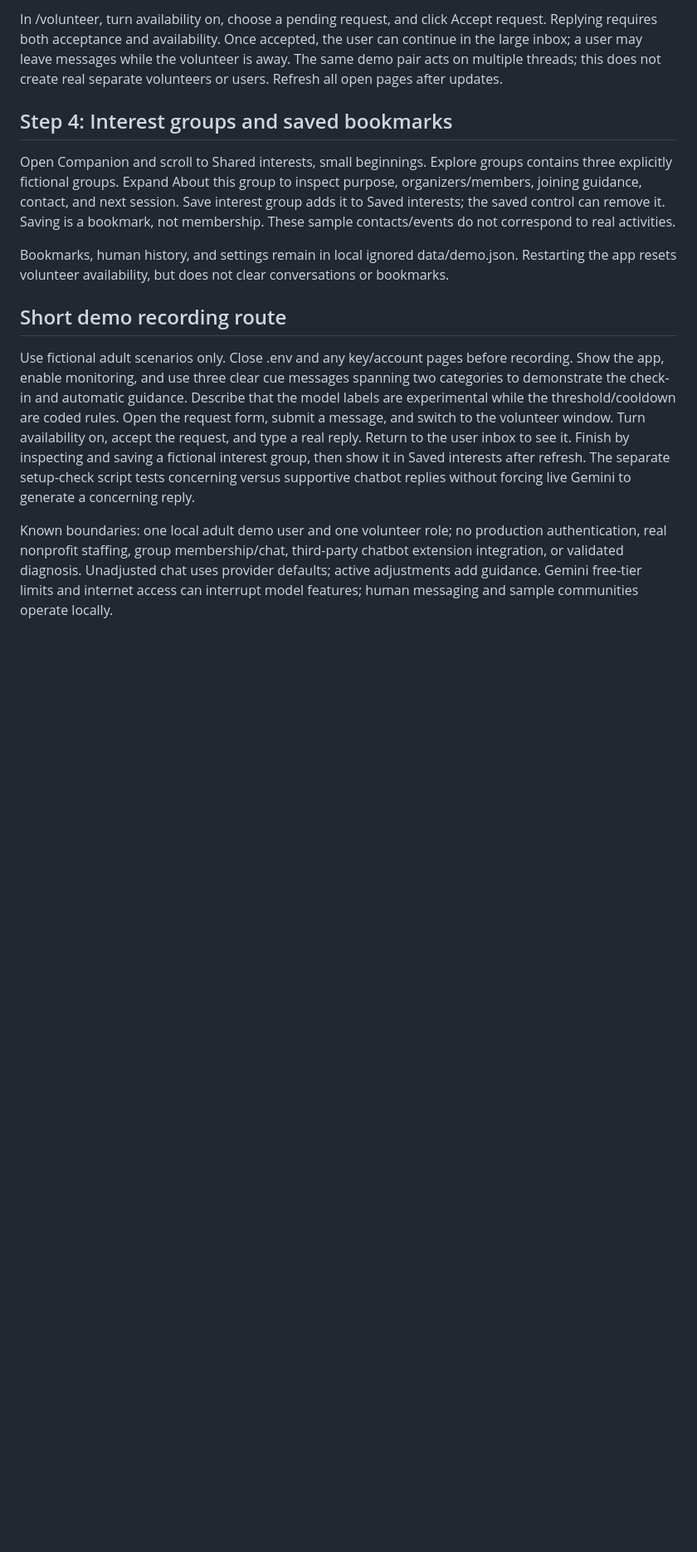
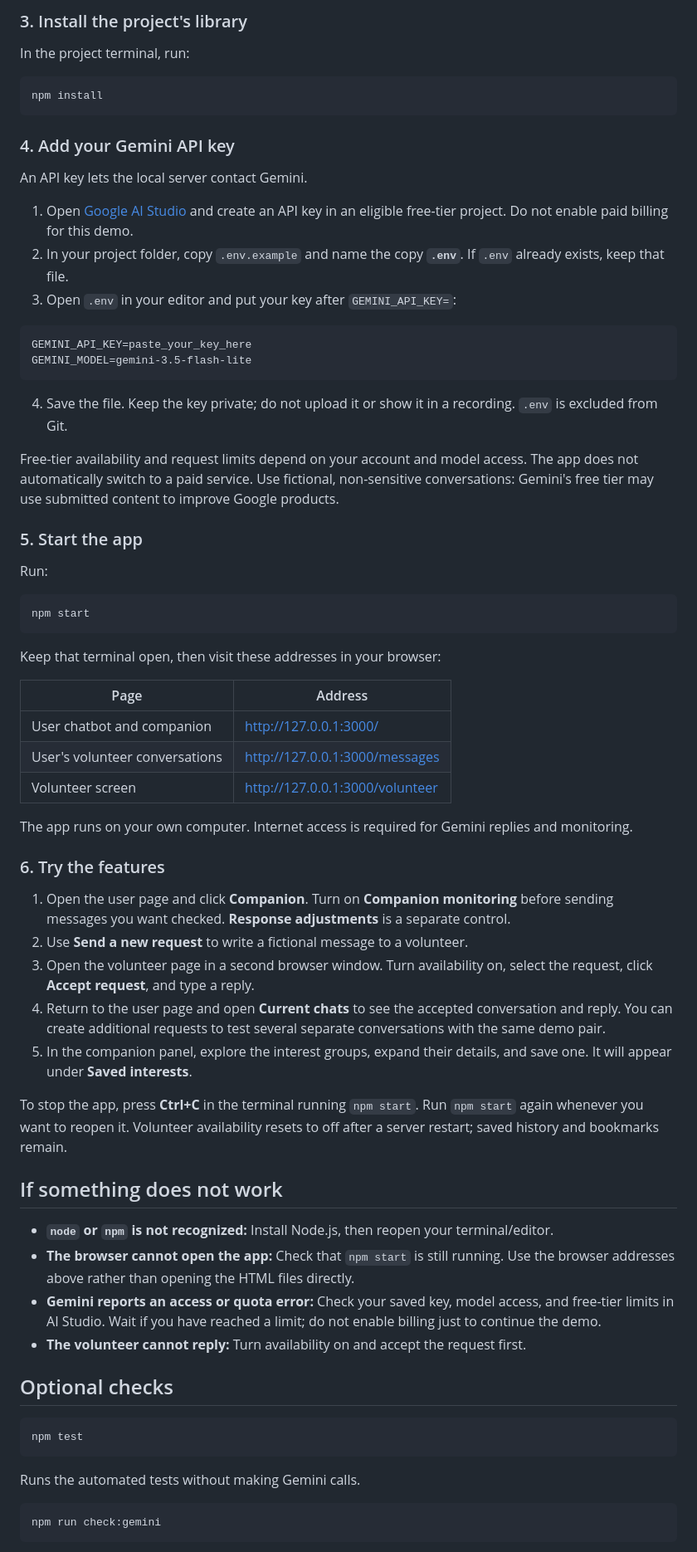
Before and after one commit to forestmeows/a_little_connection, a Markdown page: README.md, the part around one of its changes. Shown at 83% size. Rendered like a GitHub page; blank space fills up the shorter version.

Commit message:
Rewrite README with features and beginner setup guide

````diff
--- a/README.md
+++ b/README.md
@@ -41,13 +52,73 @@ In the companion, Send a new request opens the initial message form. Submit mult
 
-In /volunteer, turn availability on, choose a pending request, and click Accept request. Replying requires both acceptance and availability. Once accepted, the user can continue in the large inbox; a user may leave messages while the volunteer is away. The same demo pair acts on multiple threads; this does not create real separate volunteers or users. Refresh all open pages after updates.
-## Step 4: Interest groups and saved bookmarks
+### 3. Install the project's library
 
-Open Companion and scroll to Shared interests, small beginnings. Explore groups contains three explicitly fictional groups. Expand About this group to inspect purpose, organizers/members, joining guidance, contact, and next session. Save interest group adds it to Saved interests; the saved control can remove it. Saving is a bookmark, not membership. These sample contacts/events do not correspond to real activities.
+In the project terminal, run:
 
-Bookmarks, human history, and settings remain in local ignored data/demo.json. Restarting the app resets volunteer availability, but does not clear conversations or bookmarks.
+```sh
+npm install
+```
 
-## Short demo recording route
+### 4. Add your Gemini API key
 
-Use fictional adult scenarios only. Close .env and any key/account pages before recording. Show the app, enable monitoring, and use three clear cue messages spanning two categories to demonstrate the check-in and automatic guidance. Describe that the model labels are experimental while the threshold/cooldown are coded rules. Open the request form, submit a message, and switch to the volunteer window. Turn availability on, accept the request, and type a real reply. Return to the user inbox to see it. Finish by inspecting and saving a fictional interest group, then show it in Saved interests after refresh. The separate setup-check script tests concerning versus supportive chatbot replies without forcing live Gemini to generate a concerning reply.
+An API key lets the local server contact Gemini.
 
-Known boundaries: one local adult demo user and one volunteer role; no production authentication, real nonprofit staffing, group membership/chat, third-party chatbot extension integration, or validated diagnosis. Unadjusted chat uses provider defaults; active adjustments add guidance. Gemini free-tier limits and internet access can interrupt model features; human messaging and sample communities operate locally.
+1. Open [Google AI Studio](https://aistudio.google.com/apikey) and create an API key in an eligible free-tier project. Do not enable paid billing for this demo.
+2. In your project folder, copy `.env.example` and name the copy **`.env`**. If `.env` already exists, keep that file.
+3. Open `.env` in your editor and put your key after `GEMINI_API_KEY=`:
+
+```dotenv
+GEMINI_API_KEY=paste_your_key_here
+GEMINI_MODEL=gemini-3.5-flash-lite
+```
+
+4. Save the file. Keep the key private; do not upload it or show it in a recording. `.env` is excluded from Git.
+
+Free-tier availability and request limits depend on your account and model access. The app does not automatically switch to a paid service. Use fictional, non-sensitive conversations: Gemini's free tier may use submitted content to improve Google products.
+
+### 5. Start the app
+
+Run:
+
+```sh
+npm start
+```
+
+Keep that terminal open, then visit these addresses in your browser:
+
+| Page | Address |
+| --- | --- |
+| User chatbot and companion | http://127.0.0.1:3000/ |
+| User's volunteer conversations | http://127.0.0.1:3000/messages |
+| Volunteer screen | http://127.0.0.1:3000/volunteer |
+
+The app runs on your own computer. Internet access is required for Gemini replies and monitoring.
+
+### 6. Try the features
+
+1. Open the user page and click **Companion**. Turn on **Companion monitoring** before sending messages you want checked. **Response adjustments** is a separate control.
+2. Use **Send a new request** to write a fictional message to a volunteer.
+3. Open the volunteer page in a second browser window. Turn availability on, select the request, click **Accept request**, and type a reply.
+4. Return to the user page and open **Current chats** to see the accepted conversation and reply. You can create additional requests to test several separate conversations with the same demo pair.
+5. In the companion panel, explore the interest groups, expand their details, and save one. It will appear under **Saved interests**.
+
+To stop the app, press **Ctrl+C** in the terminal running `npm start`. Run `npm start` again whenever you want to reopen it. Volunteer availability resets to off after a server restart; saved history and bookmarks remain.
+
+## If something does not work
+
+- **`node` or `npm` is not recognized:** Install Node.js, then reopen your terminal/editor.
+- **The browser cannot open the app:** Check that `npm start` is still running. Use the browser addresses above rather than opening the HTML files directly.
+- **Gemini reports an access or quota error:** Check your saved key, model access, and free-tier limits in AI Studio. Wait if you have reached a limit; do not enable billing just to continue the demo.
+- **The volunteer cannot reply:** Turn availability on and accept the request first.
+
+## Optional checks
+
+```sh
+npm test
+```
+
+Runs the automated tests without making Gemini calls.
+
+```sh
+npm run check:gemini
+```
+
````
Also changed, not shown: other parts of README.md (+45 -23 lines), devpost/spec.md (+1 -1 lines).
